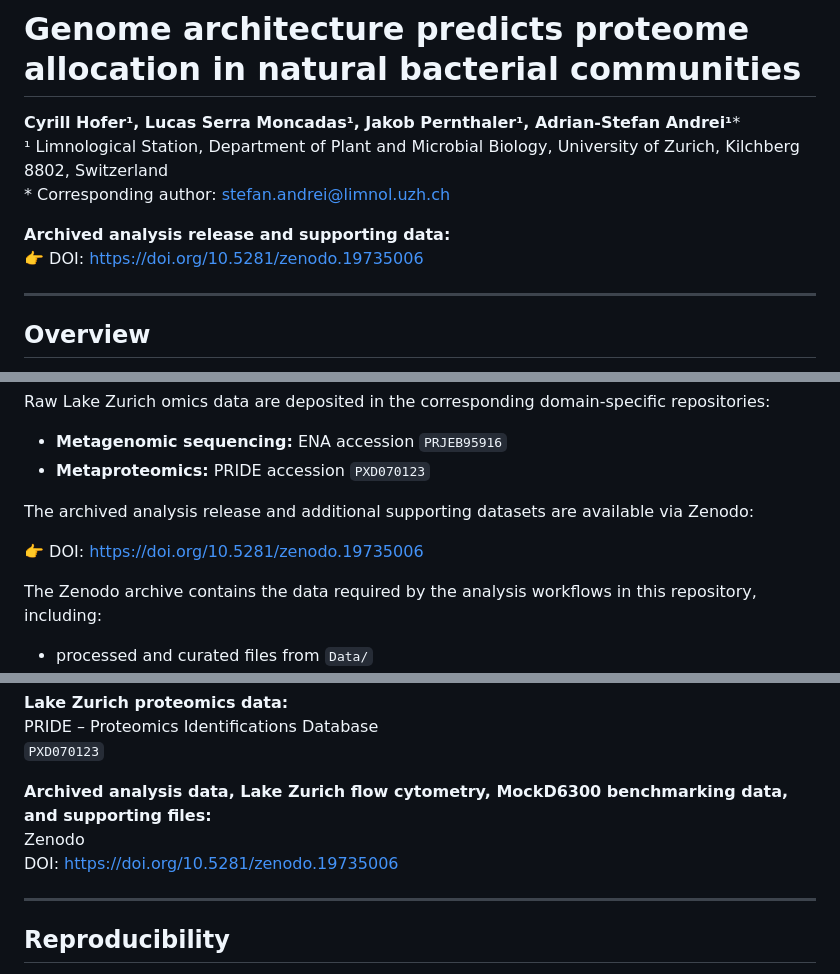
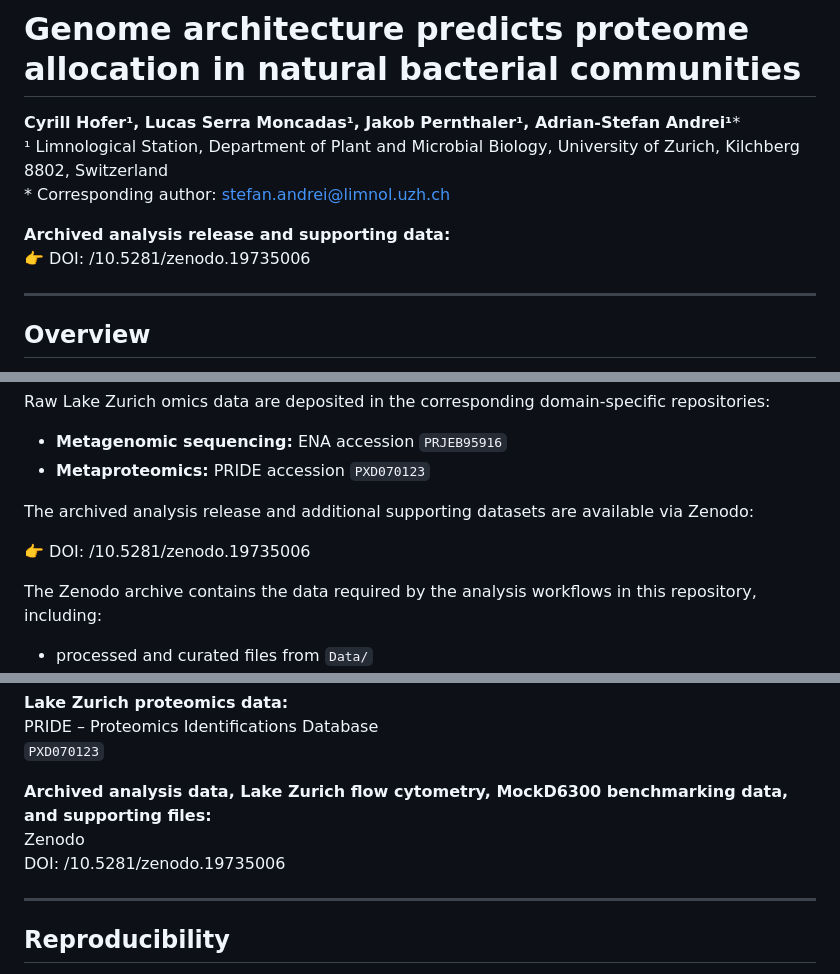
Before and after one commit to cyhofe/Lake-Zurich-Bacterial-Integrated-Time-Series-LZ-BITS, a Markdown page: README.md, 3 parts joined by grey strips. GitHub-like rendering.

Commit message:
Modify DOI links in README.md
Updated DOI links to remove 'https://' prefix.

```diff
--- a/README.md
+++ b/README.md
@@ -7,7 +7,7 @@
 \* Corresponding author: stefan.andrei@limnol.uzh.ch
 
 **Archived analysis release and supporting data:**
-👉 DOI: https://doi.org/10.5281/zenodo.19735006
+👉 DOI: /10.5281/zenodo.19735006
 
 ---
 
@@ -63,7 +63,7 @@ Raw Lake Zurich omics data are deposited in the corresponding domain-specific re
 
 The archived analysis release and additional supporting datasets are available via Zenodo:
 
-👉 DOI: https://doi.org/10.5281/zenodo.19735006
+👉 DOI: /10.5281/zenodo.19735006
 
 The Zenodo archive contains the data required by the analysis workflows in this repository, including:
 
@@ -105,7 +105,7 @@ PRIDE – Proteomics Identifications Database
 
 **Archived analysis data, Lake Zurich flow cytometry, MockD6300 benchmarking data, and supporting files:**
 Zenodo
-DOI: https://doi.org/10.5281/zenodo.19735006
+DOI: /10.5281/zenodo.19735006
 
 ---
 
```
